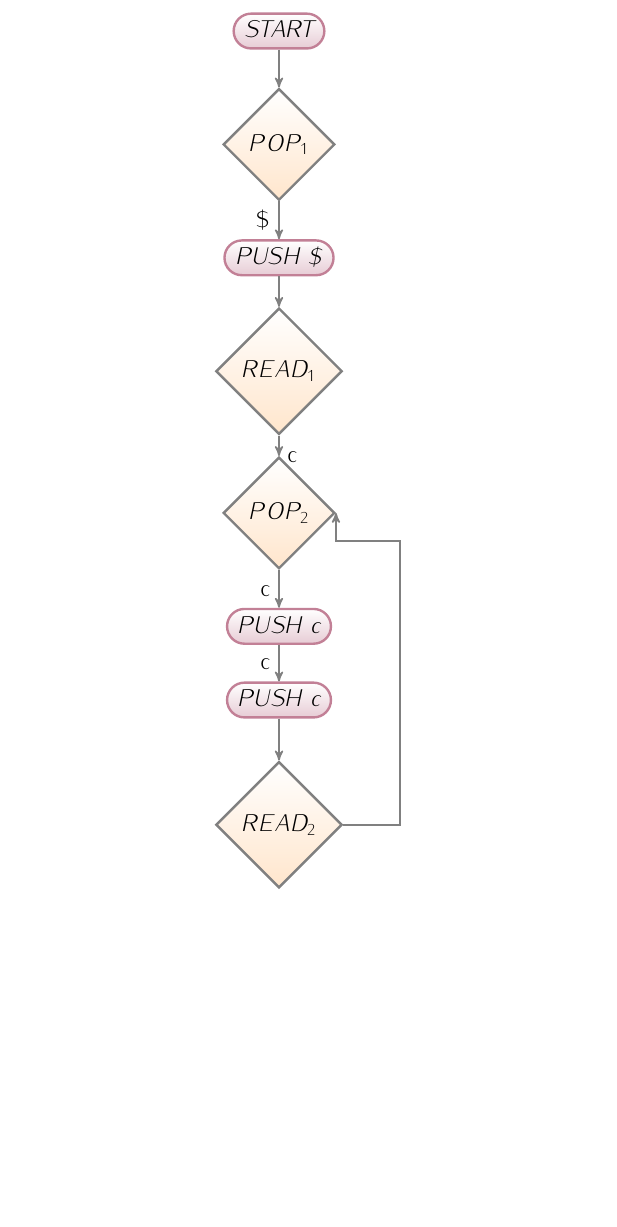
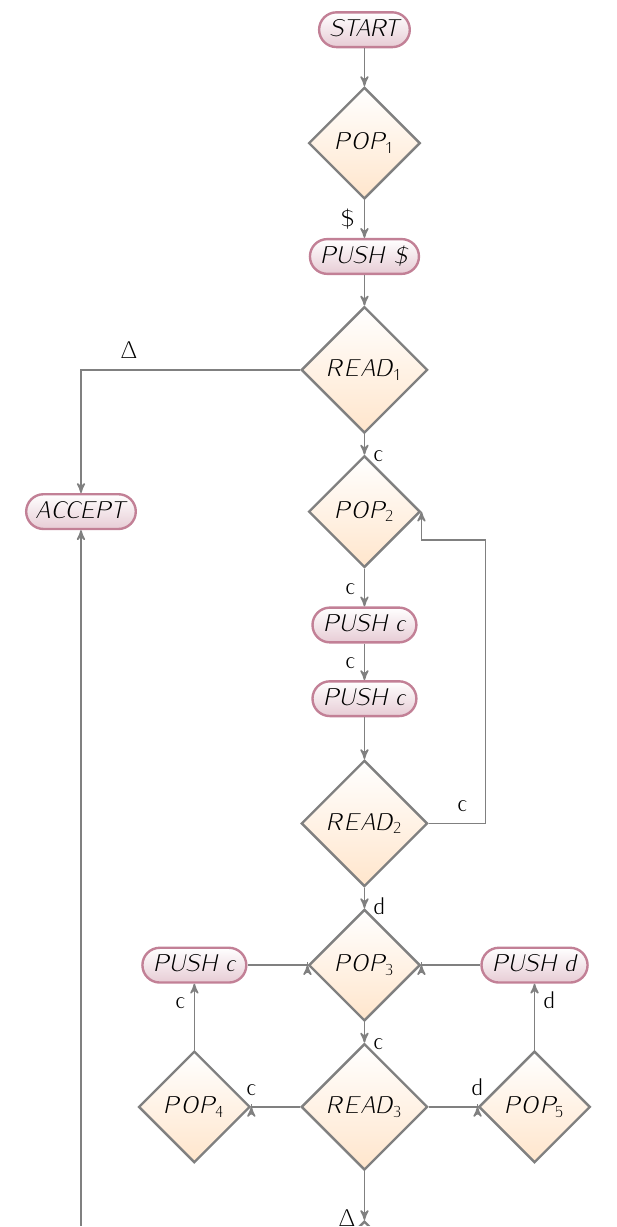
Before and after one commit to trentonknight/CS375-WK7, a LaTeX document (Mansfield-CS375-WK7.tex): part of page 5 of 7, cut so that both start at the same text, the shorter picture padded with empty space. Compiled offline with pdfLaTeX.

Commit message:
modified:   Mansfield-CS375-WK7.tex

```diff
--- a/Mansfield-CS375-WK7.tex
+++ b/Mansfield-CS375-WK7.tex
@@ -243,23 +243,42 @@ shapes.misc,shapes.arrows,chains,matrix,scopes,decorations.pathmorphing,backgrou
     ]
     %Standard Pushdown Symbols
    \node (start) [nonterminal]   {START};
+   \node (accept) [nonterminal] at (-5,-8.5)  {ACCEPT};
    \node (push1)[nonterminal] at (0,-4) {PUSH \$};
    \node (push2)[nonterminal] at (0,-10.5) {PUSH c};
    \node (push3)[nonterminal] at (0,-11.8) {PUSH c};
+   \node (push4)[nonterminal] at (-3, -16.5) {PUSH c};
+   \node (push5)[nonterminal] at (3, -16.5) {PUSH d};
    %You will need multiple READ and POP Nodes with a varity of names.
    \node (pop1) [terminal]  at (0,-2)       {$POP_1$};
    \node (pop2) [terminal]  at (0,-8.5)    {$POP_2$};
-   \node (read1)[terminal] at (0,-6) {$READ_1$};
-   \node (read2)[terminal] at (0,-14) {$READ_2$};
+   \node (pop3) [terminal]  at (0,-16.5)  {$POP_3$};
+   \node (pop4) [terminal]  at (-3,-19)   {$POP_4$};
+   \node (pop5) [terminal]  at (3,-19)     {$POP_5$};
+   \node (pop6) [terminal]  at (0,-22)     {$POP_6$};
+   \node (read1)[terminal] at (0,-6)        {$READ_1$};
+   \node (read2)[terminal] at (0,-14)      {$READ_2$};
+   \node (read3)[terminal] at (0,-19)      {$READ_3$};
    %draw straight lines
    \draw [->] ( $ (start.south)$)  -| ($(pop1.north)$);
    \draw [->] ( $ (pop1.south)$) -|  ($(push1.north)$)node[above left]{\$};
    \draw [->] ( $ (push1.south)$)  -| ($(read1.north)$);
    \draw [->] ( $ (read1.south)$) -|  ($(pop2.north)$)node[right]{c};
+   \draw [->] ( $ (read1.west)$) --+(-3,0) node[above]{$\Delta$}-|  ($(accept.north)$);
    \draw [->] ( $ (pop2.south)$) -|  ($(push2.north)$)node[above left]{c};
    \draw [->] ( $ (push2.south)$) -|  ($(push3.north)$)node[above left]{c};
    \draw [->] ( $ (push3.south)$)  -| ($(read2.north)$);
-   \draw [->] ( $ (read2.east)$)  --+(1,0) --+(1, 5)-| ($(pop2.east)$);
+   \draw [->] ( $ (read2.east)$)  --+(1,0) node[pos=0.60,above] {c} --+(1, 5)-| ($(pop2.east)$);
+   \draw [->] ( $ (read2.south)$) -|  ($(pop3.north)$)node[right]{d};
+   \draw [->] ( $ (pop3.south)$)  -| ($(read3.north)$)node[right]{c};
+   \draw [->] ( $ (read3.west)$)  -| ($(pop4.east)$)node[above]{c};
+   \draw [->] ( $ (read3.east)$)  -| ($(pop5.west)$)node[above]{d};
+   \draw [->] ( $ (read3.south)$)  -| ($(pop6.north)$)node[left]{$\Delta$};
+   \draw [->] ( $ (pop6.west)$) --+(-3,0) node[above]{$\Delta$}-| ($(accept.south)$);
+   \draw [->] ( $ (pop4.north)$)  -| ($(push4.south)$)node[below left]{c};
+   \draw [->] ( $ (pop5.north)$)  -| ($(push5.south)$)node[below right]{d};
+   \draw [->] ( $ (push4.east)$)  -| ($(pop3.west)$);
+   \draw [->] ( $ (push5.west)$)  -| ($(pop3.east)$);
 \end{tikzpicture}
 \end{center}
 \end{figure}
```
Also changed, not shown: Mansfield-CS375-WK7.pdf, 2 other files.
